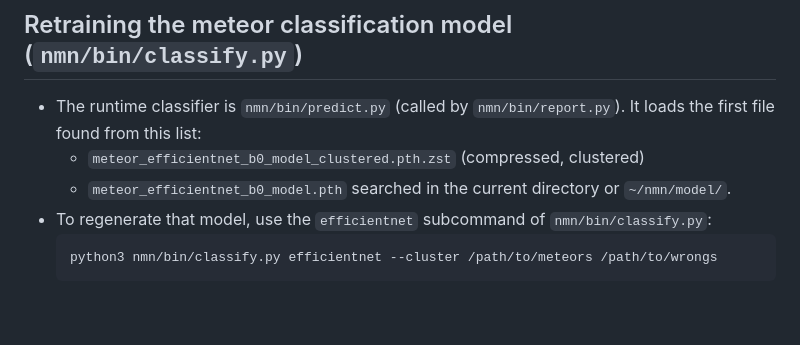
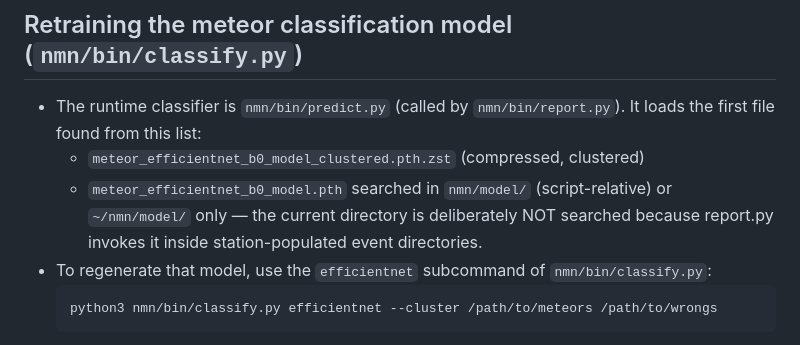
Before and after one commit to midtskogen/nmn, a Markdown page: AGENTS.md, the part around the change. GitHub-like rendering; blank space fills up the shorter version.

Commit message:
docs: update model-search note and record security hardening
predict.py no longer searches the current directory for the classifier
model — it resolves only nmn/model/ (script-relative) or ~/nmn/model/,
since report.py invokes it inside station-populated event dirs.

Generated with [Devin](https://devin.ai)

Co-Authored-By: Devin <158243242+devin-ai-integration[bot]@users.noreply.github.com>

````diff
--- a/AGENTS.md
+++ b/AGENTS.md
@@ -193,7 +193,9 @@
   It loads the first file found from this list:
   - `meteor_efficientnet_b0_model_clustered.pth.zst` (compressed, clustered)
   - `meteor_efficientnet_b0_model.pth`
-  searched in the current directory or `~/nmn/model/`.
+  searched in `nmn/model/` (script-relative) or `~/nmn/model/` only —
+  the current directory is deliberately NOT searched because report.py
+  invokes it inside station-populated event directories.
 - To regenerate that model, use the `efficientnet` subcommand of
   `nmn/bin/classify.py`:
   ```
````
